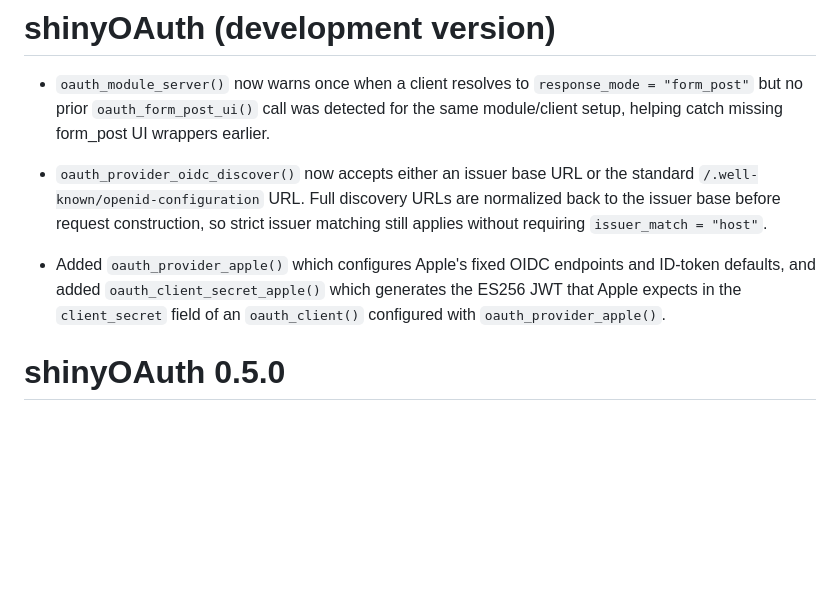
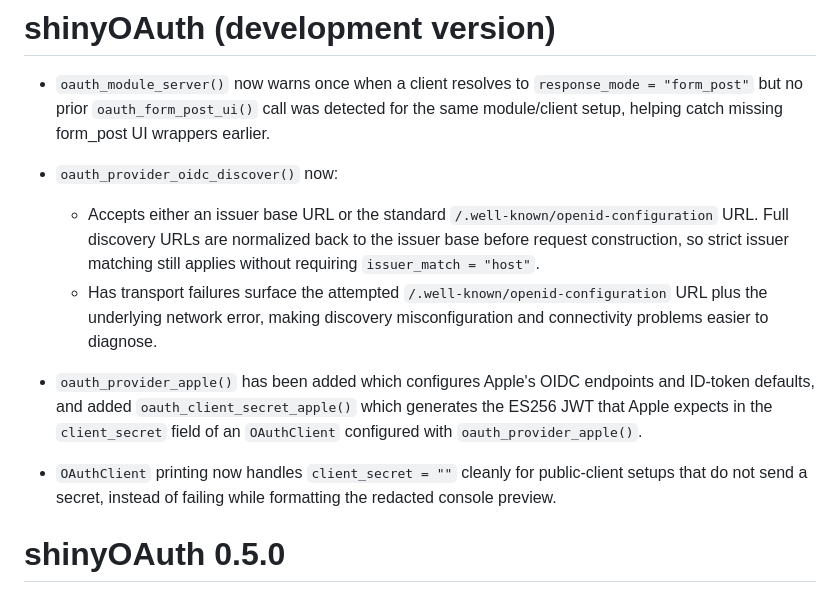
Before and after one commit to lukakoning/shinyOAuth, a Markdown page: NEWS.md, the part around the change. Rendered like a GitHub page; blank space fills up the shorter version.

```diff
--- a/NEWS.md
+++ b/NEWS.md
@@ -5,16 +5,24 @@
 detected for the same module/client setup, helping catch missing form_post UI
 wrappers earlier.
 
-* `oauth_provider_oidc_discover()` now accepts either an issuer base URL or the
-standard `/.well-known/openid-configuration` URL. Full discovery URLs are
-normalized back to the issuer base before request construction, so strict issuer
-matching still applies without requiring `issuer_match = "host"`.
+* `oauth_provider_oidc_discover()` now:
+  - Accepts either an issuer base URL or the standard
+  `/.well-known/openid-configuration` URL. Full discovery URLs are normalized
+  back to the issuer base before request construction, so strict issuer
+  matching still applies without requiring `issuer_match = "host"`.
+  - Has transport failures surface the attempted
+  `/.well-known/openid-configuration` URL plus the underlying network error,
+  making discovery misconfiguration and connectivity problems easier to
+  diagnose.
 
-* Added `oauth_provider_apple()` which configures
-Apple's fixed OIDC endpoints and ID-token defaults, and added
-`oauth_client_secret_apple()` which generates the ES256 JWT that Apple expects
-in the `client_secret` field of an `oauth_client()` configured with
-`oauth_provider_apple()`.
+* `oauth_provider_apple()` has been added which configures Apple's OIDC
+endpoints and ID-token defaults, and added `oauth_client_secret_apple()` which
+generates the ES256 JWT that Apple expects in the `client_secret` field of an
+`OAuthClient` configured with `oauth_provider_apple()`.
+
+* `OAuthClient` printing now handles `client_secret = ""` cleanly for
+public-client setups that do not send a secret, instead of failing while
+formatting the redacted console preview.
 
 # shinyOAuth 0.5.0
 
```
